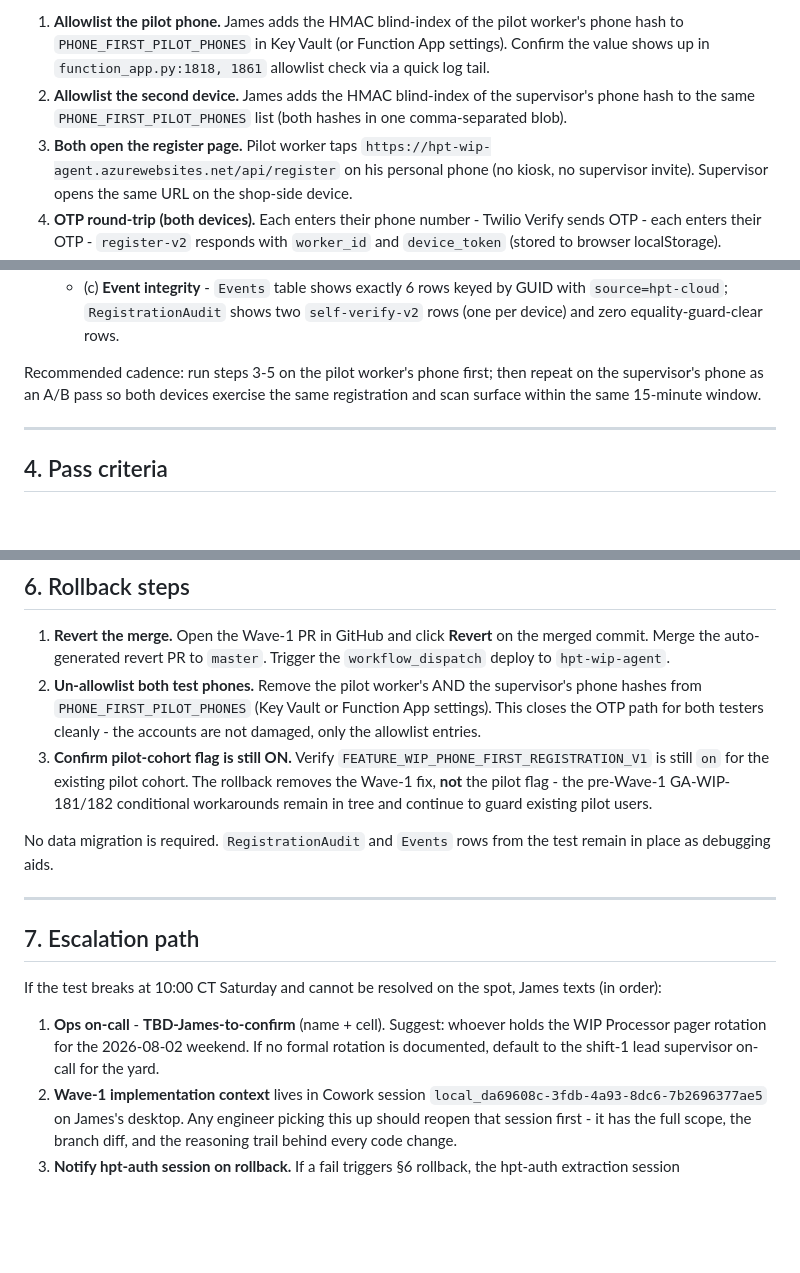
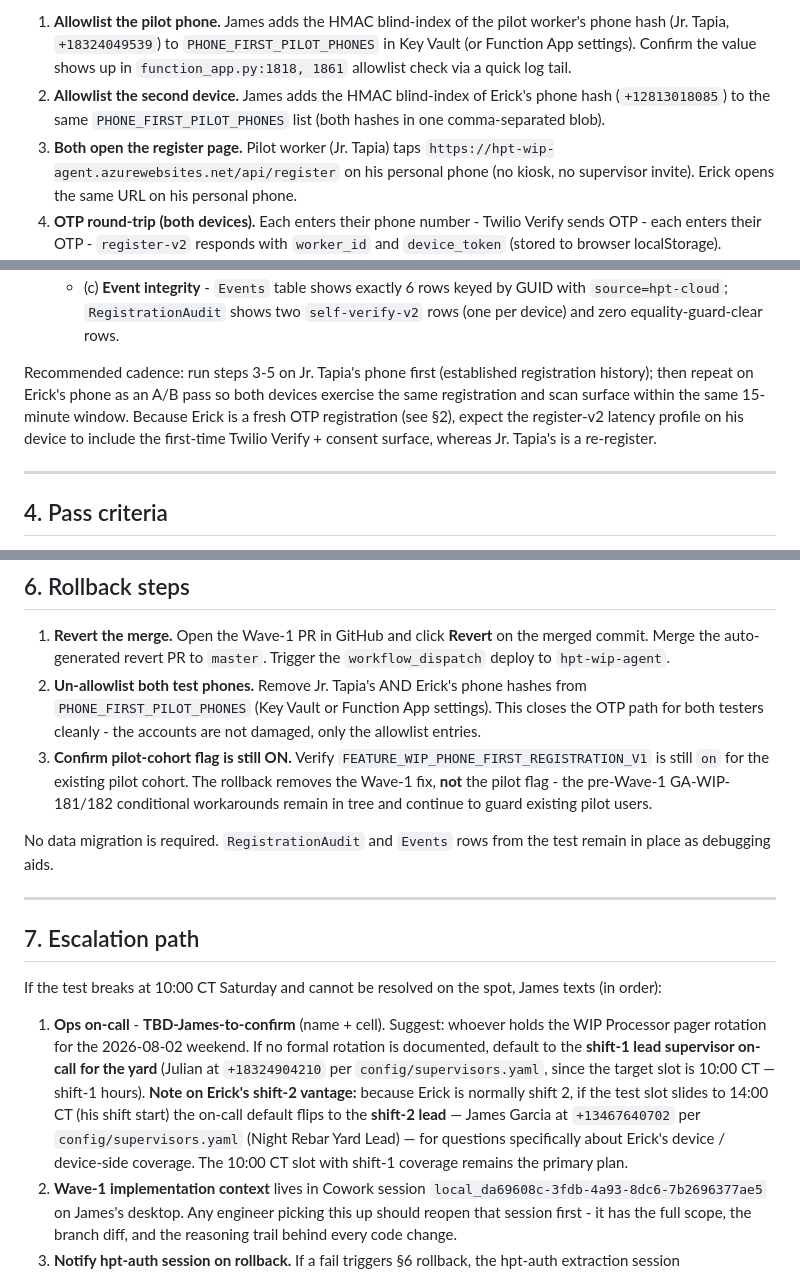
Before and after one commit to houstonposttension/hpt-mockup-previews, a Markdown page: adp-wave1-test-plan-2026-08-02/test-plan.md, 3 parts joined by grey strips. GitHub-like rendering; blank space fills up the shorter version.

```diff
--- a/adp-wave1-test-plan-2026-08-02/test-plan.md
+++ b/adp-wave1-test-plan-2026-08-02/test-plan.md
@@ -58,7 +60,7 @@ Preflight (James, before Saturday) · confirm branch `wave1-adp-reconciliation-2
 
-1. **Allowlist the pilot phone.** James adds the HMAC blind-index of the pilot worker's phone hash to `PHONE_FIRST_PILOT_PHONES` in Key Vault (or Function App settings). Confirm the value shows up in `function_app.py:1818, 1861` allowlist check via a quick log tail.
-2. **Allowlist the second device.** James adds the HMAC blind-index of the supervisor's phone hash to the same `PHONE_FIRST_PILOT_PHONES` list (both hashes in one comma-separated blob).
-3. **Both open the register page.** Pilot worker taps `https://hpt-wip-agent.azurewebsites.net/api/register` on his personal phone (no kiosk, no supervisor invite). Supervisor opens the same URL on the shop-side device.
+1. **Allowlist the pilot phone.** James adds the HMAC blind-index of the pilot worker's phone hash (Jr. Tapia, `+18324049539`) to `PHONE_FIRST_PILOT_PHONES` in Key Vault (or Function App settings). Confirm the value shows up in `function_app.py:1818, 1861` allowlist check via a quick log tail.
+2. **Allowlist the second device.** James adds the HMAC blind-index of Erick's phone hash (`+12813018085`) to the same `PHONE_FIRST_PILOT_PHONES` list (both hashes in one comma-separated blob).
+3. **Both open the register page.** Pilot worker (Jr. Tapia) taps `https://hpt-wip-agent.azurewebsites.net/api/register` on his personal phone (no kiosk, no supervisor invite). Erick opens the same URL on his personal phone.
 4. **OTP round-trip (both devices).** Each enters their phone number - Twilio Verify sends OTP - each enters their OTP - `register-v2` responds with `worker_id` and `device_token` (stored to browser localStorage).
 5. **Scan 3 HPT Cloud QR tags (each device).** Each opens `/api/scan` and captures three bare-GUID QR payloads from the staged rebar bundle. Each scan posts to `/api/scan_event` with the `X-Scan-Token` header, body `{raw, station, operator, event_type}`.
 6. **James verifies via query** (Azure Table query or the workers portal, whichever is faster):
@@ -66,7 +68,7 @@ Preflight (James, before Saturday) · confirm branch `wave1-adp-reconciliation-2
    - (b) **Non-clobber path** - re-register from BOTH phones (repeat step 4 for each). Confirm `WorkerPhones.position_id` on both stored rows is **unchanged** afterward (proves the strict `bind_phone` non-clobber holds, per scope §3.2).
    - (c) **Event integrity** - `Events` table shows exactly 6 rows keyed by GUID with `source=hpt-cloud`; `RegistrationAudit` shows two `self-verify-v2` rows (one per device) and zero equality-guard-clear rows.
 
-Recommended cadence: run steps 3-5 on the pilot worker's phone first; then repeat on the supervisor's phone as an A/B pass so both devices exercise the same registration and scan surface within the same 15-minute window.
+Recommended cadence: run steps 3-5 on Jr. Tapia's phone first (established registration history); then repeat on Erick's phone as an A/B pass so both devices exercise the same registration and scan surface within the same 15-minute window. Because Erick is a fresh OTP registration (see §2), expect the register-v2 latency profile on his device to include the first-time Twilio Verify + consent surface, whereas Jr. Tapia's is a re-register.
 
 ---
 
@@ -100,7 +102,7 @@ Mirrors scope §5.3. **Any single failure on either device is a rollback trigger
 ## 6. Rollback steps
 
 1. **Revert the merge.** Open the Wave-1 PR in GitHub and click **Revert** on the merged commit. Merge the auto-generated revert PR to `master`. Trigger the `workflow_dispatch` deploy to `hpt-wip-agent`.
-2. **Un-allowlist both test phones.** Remove the pilot worker's AND the supervisor's phone hashes from `PHONE_FIRST_PILOT_PHONES` (Key Vault or Function App settings). This closes the OTP path for both testers cleanly - the accounts are not damaged, only the allowlist entries.
+2. **Un-allowlist both test phones.** Remove Jr. Tapia's AND Erick's phone hashes from `PHONE_FIRST_PILOT_PHONES` (Key Vault or Function App settings). This closes the OTP path for both testers cleanly - the accounts are not damaged, only the allowlist entries.
 3. **Confirm pilot-cohort flag is still ON.** Verify `FEATURE_WIP_PHONE_FIRST_REGISTRATION_V1` is still `on` for the existing pilot cohort. The rollback removes the Wave-1 fix, **not** the pilot flag - the pre-Wave-1 GA-WIP-181/182 conditional workarounds remain in tree and continue to guard existing pilot users.
 
 No data migration is required. `RegistrationAudit` and `Events` rows from the test remain in place as debugging aids.
@@ -111,7 +113,7 @@ No data migration is required. `RegistrationAudit` and `Events` rows from the te
 
 If the test breaks at 10:00 CT Saturday and cannot be resolved on the spot, James texts (in order):
 
-1. **Ops on-call** - **TBD-James-to-confirm** (name + cell). Suggest: whoever holds the WIP Processor pager rotation for the 2026-08-02 weekend. If no formal rotation is documented, default to the shift-1 lead supervisor on-call for the yard.
+1. **Ops on-call** - **TBD-James-to-confirm** (name + cell). Suggest: whoever holds the WIP Processor pager rotation for the 2026-08-02 weekend. If no formal rotation is documented, default to the **shift-1 lead supervisor on-call for the yard** (Julian at `+18324904210` per `config/supervisors.yaml`, since the target slot is 10:00 CT — shift-1 hours). **Note on Erick's shift-2 vantage:** because Erick is normally shift 2, if the test slot slides to 14:00 CT (his shift start) the on-call default flips to the **shift-2 lead** — James Garcia at `+13467640702` per `config/supervisors.yaml` (Night Rebar Yard Lead) — for questions specifically about Erick's device / device-side coverage. The 10:00 CT slot with shift-1 coverage remains the primary plan.
 2. **Wave-1 implementation context** lives in Cowork session `local_da69608c-3fdb-4a93-8dc6-7b2696377ae5` on James's desktop. Any engineer picking this up should reopen that session first - it has the full scope, the branch diff, and the reasoning trail behind every code change.
 3. **Notify hpt-auth session on rollback.** If a fail triggers §6 rollback, the hpt-auth extraction session `local_35fa90d4-9da8-44e9-91e9-fb0e07a84fdb` on their cutover PR (branch `feat/hpt-auth-extraction`, cut from same base master `ad96938`) **must be notified before they re-baseline**. Their sequencing note assumes Wave-1 is on master; a reverted-Wave-1 master would make their post-merge rebase adopt a post-revert tree that no longer contains the fix. Post to their coordination note at `hpt-mockup-previews/hpt-auth-coordination/wave1-landing-2026-07-30.md` with the revert SHA before they cut their next baseline.
 4. **Reviewer sub-agent trail** - `GOVERNANCE_ACTIONS.md` row GA-WIP-267 in `wip-processor` carries the reviewer sub-agent pass notes and the merge SHA - use those to correlate against the deploy that broke.
```
Also changed, not shown: other parts of adp-wave1-test-plan-2026-08-02/test-plan.md (+15 -11 lines).
